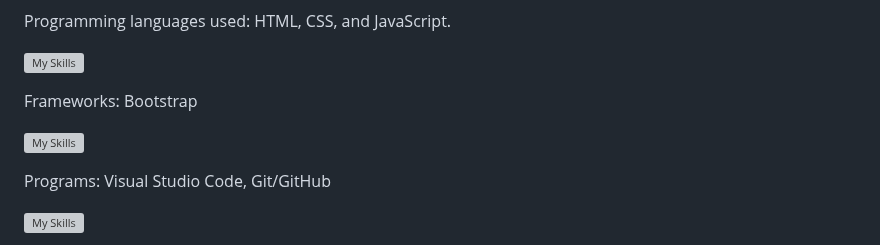
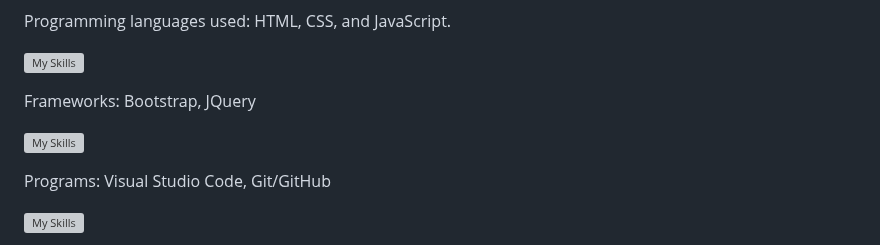
Before and after one commit to fszpeiter/Final-Project-Advanced-Web-Applications, a Markdown page: README.md, the part around one of its changes. GitHub-like rendering; grey boxes are pictures that could not be loaded.

```diff
--- a/README.md
+++ b/README.md
@@ -21,5 +21,5 @@ Programming languages used: HTML, CSS, and JavaScript.
 
 [![My Skills](https://skillicons.dev/icons?i=html,css,js)](https://skillicons.dev)
 
-Frameworks: Bootstrap
+Frameworks: Bootstrap, JQuery
 
```
Also changed, not shown: other parts of README.md (+1 -1 lines).
